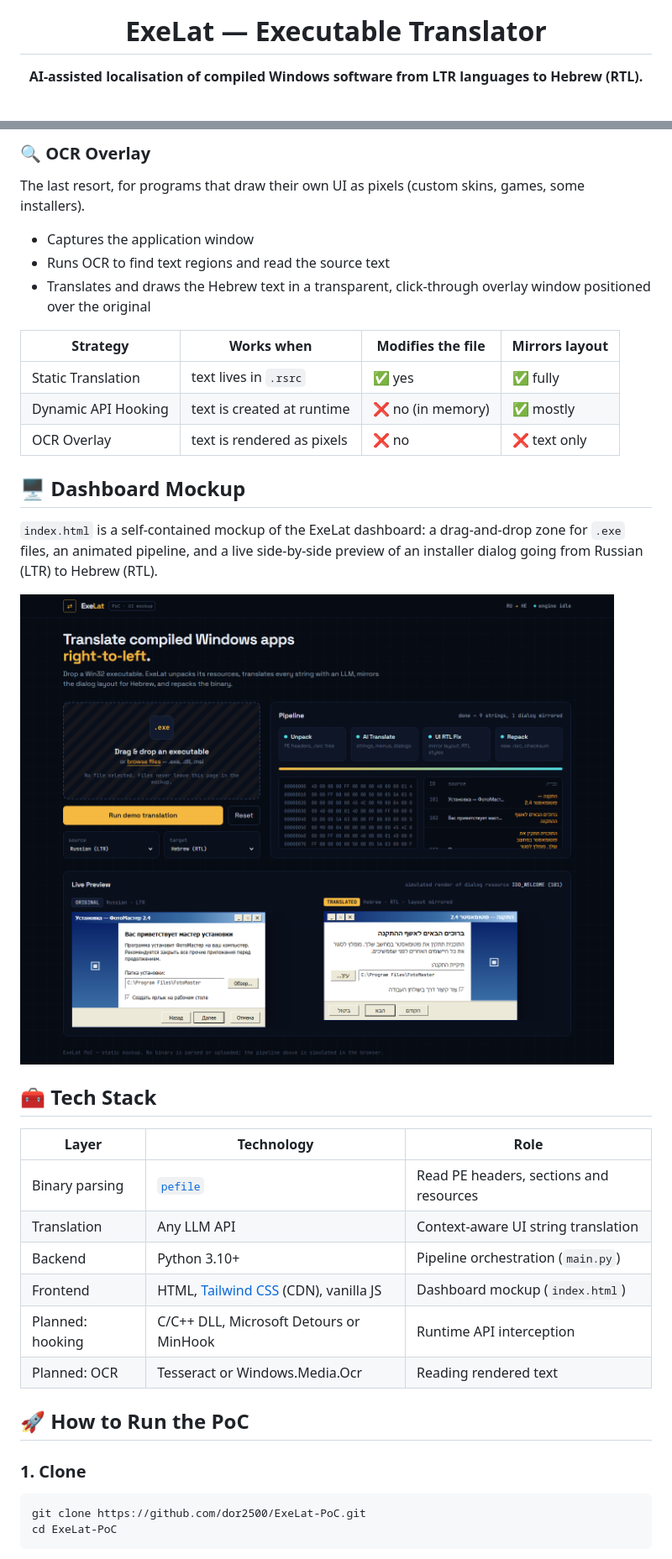
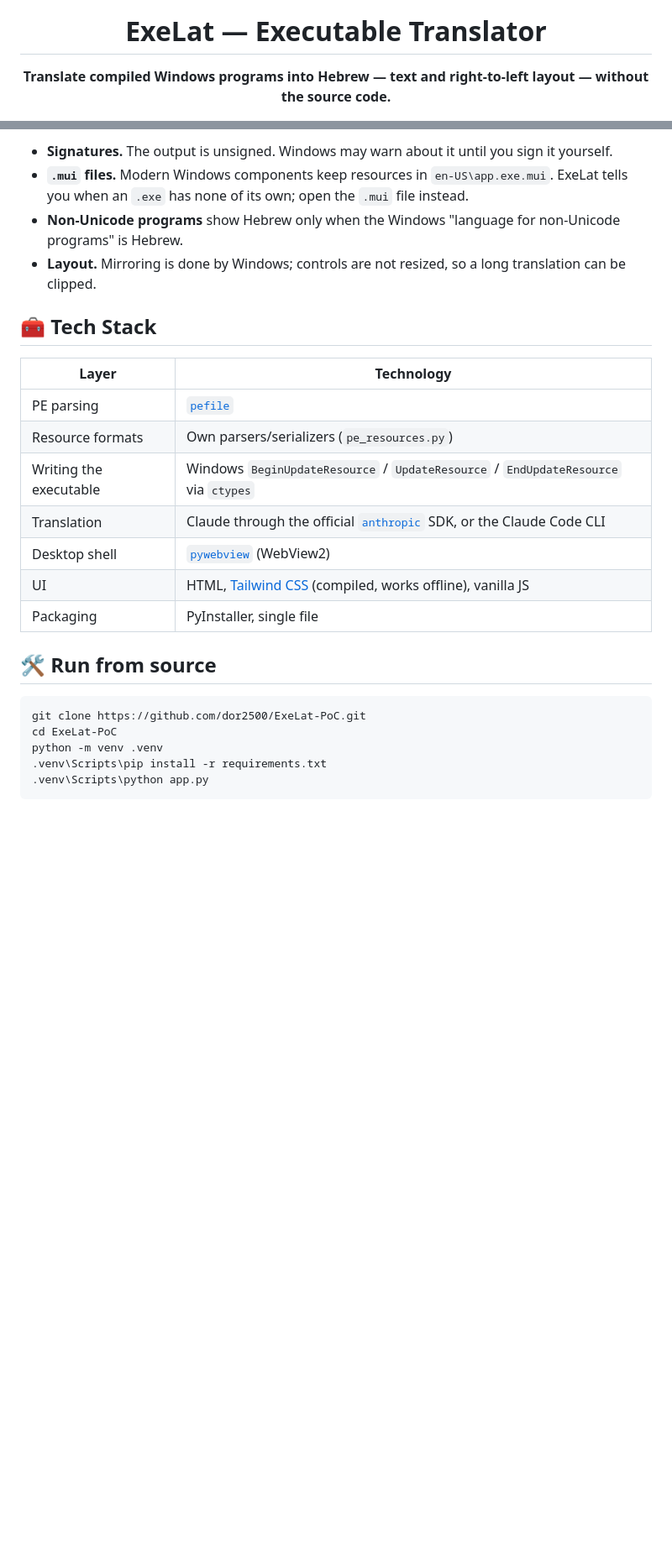
Before and after one commit to dor2500/ExeLat-PoC, a Markdown page: README.md, 2 parts joined by grey strips. Shown at 84% size. Drawn GitHub-style; pictures changed too: assets/mockup_preview.png; blank space fills up the shorter version.

````diff
--- a/README.md
+++ b/README.md
@@ -5,7 +5,7 @@
 <h1 align="center">ExeLat — Executable Translator</h1>
 
 <p align="center">
-  <b>AI-assisted localisation of compiled Windows software from LTR languages to Hebrew (RTL).</b>
+  <b>Translate compiled Windows programs into Hebrew — text and right-to-left layout — without the source code.</b>
 </p>
 
 <p align="center">
@@ -58,39 +85,27 @@ For programs that build their text in code, so there is nothing in the resources
-### 🔍 OCR Overlay
-The last resort, for programs that draw their own UI as pixels (custom skins, games, some installers).
-
-- Captures the application window
-- Runs OCR to find text regions and read the source text
-- Translates and draws the Hebrew text in a transparent, click-through overlay window positioned over the original
-
-| Strategy | Works when | Modifies the file | Mirrors layout |
-|---|---|---|---|
-| Static Translation | text lives in `.rsrc` | ✅ yes | ✅ fully |
-| Dynamic API Hooking | text is created at runtime | ❌ no (in memory) | ✅ mostly |
-| OCR Overlay | text is rendered as pixels | ❌ no | ❌ text only |
-
-## 🖥️ Dashboard Mockup
-
-`index.html` is a self-contained mockup of the ExeLat dashboard: a drag-and-drop zone for `.exe` files, an animated pipeline, and a live side-by-side preview of an installer dialog going from Russian (LTR) to Hebrew (RTL).
-
-![ExeLat dashboard](assets/mockup_preview.png)
+- **Signatures.** The output is unsigned. Windows may warn about it until you sign it yourself.
+- **`.mui` files.** Modern Windows components keep resources in `en-US\app.exe.mui`. ExeLat tells you when an `.exe` has none of its own; open the `.mui` file instead.
+- **Non-Unicode programs** show Hebrew only when the Windows "language for non-Unicode programs" is Hebrew.
+- **Layout.** Mirroring is done by Windows; controls are not resized, so a long translation can be clipped.
 
 ## 🧰 Tech Stack
 
-| Layer | Technology | Role |
-|---|---|---|
-| Binary parsing | [`pefile`](https://github.com/erocarrera/pefile) | Read PE headers, sections and resources |
-| Translation | Any LLM API | Context-aware UI string translation |
-| Backend | Python 3.10+ | Pipeline orchestration (`main.py`) |
-| Frontend | HTML, [Tailwind CSS](https://tailwindcss.com) (CDN), vanilla JS | Dashboard mockup (`index.html`) |
-| Planned: hooking | C/C++ DLL, Microsoft Detours or MinHook | Runtime API interception |
-| Planned: OCR | Tesseract or Windows.Media.Ocr | Reading rendered text |
+| Layer | Technology |
+|---|---|
+| PE parsing | [`pefile`](https://github.com/erocarrera/pefile) |
+| Resource formats | Own parsers/serializers (`pe_resources.py`) |
+| Writing the executable | Windows `BeginUpdateResource` / `UpdateResource` / `EndUpdateResource` via `ctypes` |
+| Translation | Claude through the official [`anthropic`](https://github.com/anthropics/anthropic-sdk-python) SDK, or the Claude Code CLI |
+| Desktop shell | [`pywebview`](https://pywebview.flowrl.com/) (WebView2) |
+| UI | HTML, [Tailwind CSS](https://tailwindcss.com) (compiled, works offline), vanilla JS |
+| Packaging | PyInstaller, single file |
 
-## 🚀 How to Run the PoC
-
-### 1. Clone
+## 🛠️ Run from source
 
 ```bash
 git clone https://github.com/dor2500/ExeLat-PoC.git
 cd ExeLat-PoC
+python -m venv .venv
+.venv\Scripts\pip install -r requirements.txt
+.venv\Scripts\python app.py
 ```
 
````
Also changed, not shown: other parts of README.md (+77 -66 lines), 16 other files.
